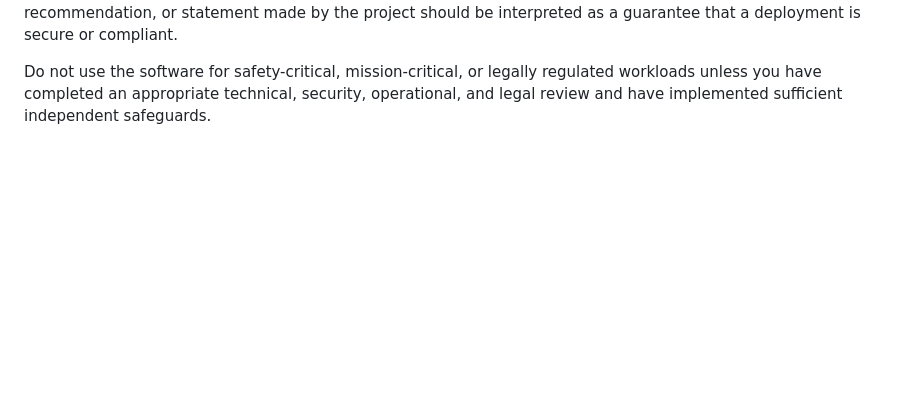
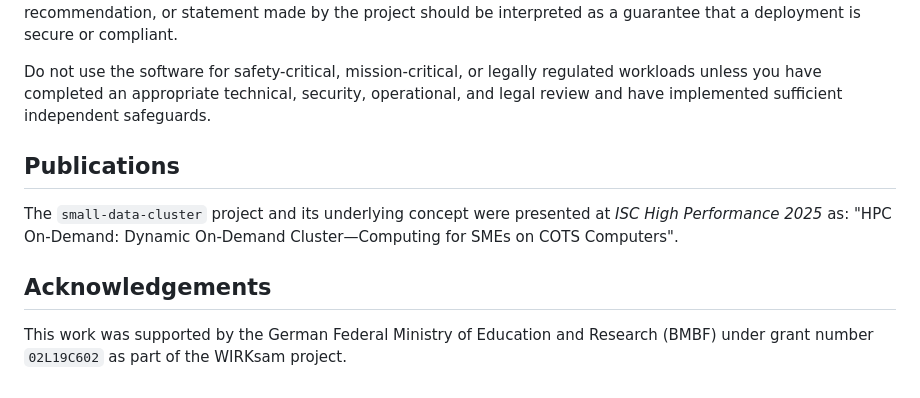
Before and after one commit to Soc-Poc-Team/sdc-hpc, a Markdown page: docs/admin/01-welcome.md, the part around the change. Rendered like a GitHub page; blank space fills up the shorter version.

Commit message:
docs: footer sections from README

```diff
--- a/docs/admin/01-welcome.md
+++ b/docs/admin/01-welcome.md
@@ -104,3 +104,14 @@ Do not use the software for safety-critical, mission-critical, or legally
 regulated workloads unless you have completed an appropriate technical,
 security, operational, and legal review and have implemented sufficient
 independent safeguards.
+
+## Publications
+
+The `small-data-cluster` project and its underlying concept were presented at
+_ISC High Performance 2025_ as: "HPC On-Demand: Dynamic On-Demand
+Cluster—Computing for SMEs on COTS Computers".
+
+## Acknowledgements
+
+This work was supported by the German Federal Ministry of Education and Research
+(BMBF) under grant number `02L19C602` as part of the WIRKsam project.
```
